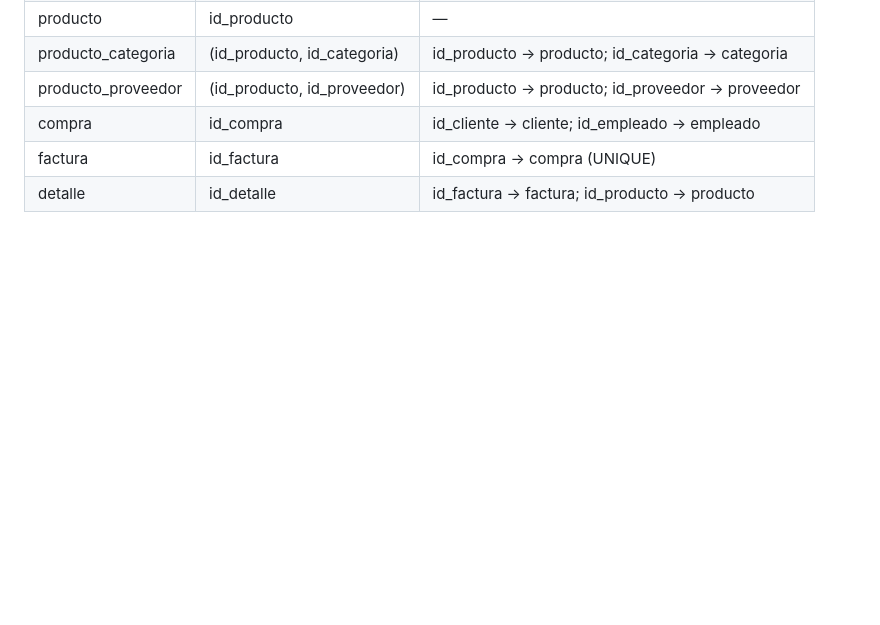
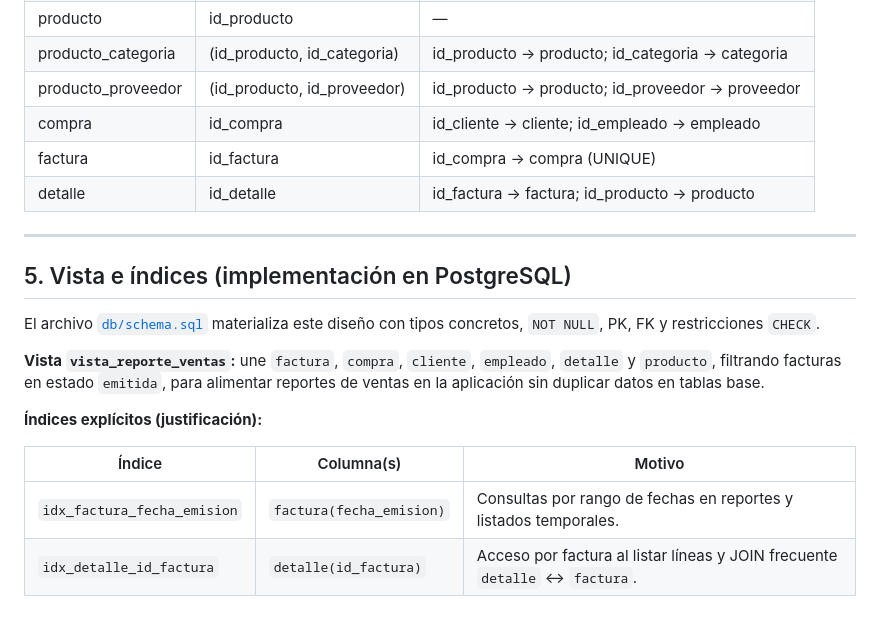
Before and after one commit to Hecta18/Proyecto2BD1, a Markdown page: docs/disenio-base-datos.md, the part around the change. Drawn GitHub-style; blank space fills up the shorter version.

Commit message:
explicacion de decisiones para el esquema

```diff
--- a/docs/disenio-base-datos.md
+++ b/docs/disenio-base-datos.md
@@ -156,3 +156,18 @@ Misma estructura: PK simple `id_*` determina el resto de atributos no clave del
 | compra | id_compra | id_cliente → cliente; id_empleado → empleado |
 | factura | id_factura | id_compra → compra (UNIQUE) |
 | detalle | id_detalle | id_factura → factura; id_producto → producto |
+
+---
+
+## 5. Vista e índices (implementación en PostgreSQL)
+
+El archivo [`db/schema.sql`](../db/schema.sql) materializa este diseño con tipos concretos, `NOT NULL`, PK, FK y restricciones `CHECK`.
+
+**Vista `vista_reporte_ventas`:** une `factura`, `compra`, `cliente`, `empleado`, `detalle` y `producto`, filtrando facturas en estado `emitida`, para alimentar reportes de ventas en la aplicación sin duplicar datos en tablas base.
+
+**Índices explícitos (justificación):**
+
+| Índice | Columna(s) | Motivo |
+|--------|------------|--------|
+| `idx_factura_fecha_emision` | `factura(fecha_emision)` | Consultas por rango de fechas en reportes y listados temporales. |
+| `idx_detalle_id_factura` | `detalle(id_factura)` | Acceso por factura al listar líneas y JOIN frecuente `detalle` ↔ `factura`. |
```
